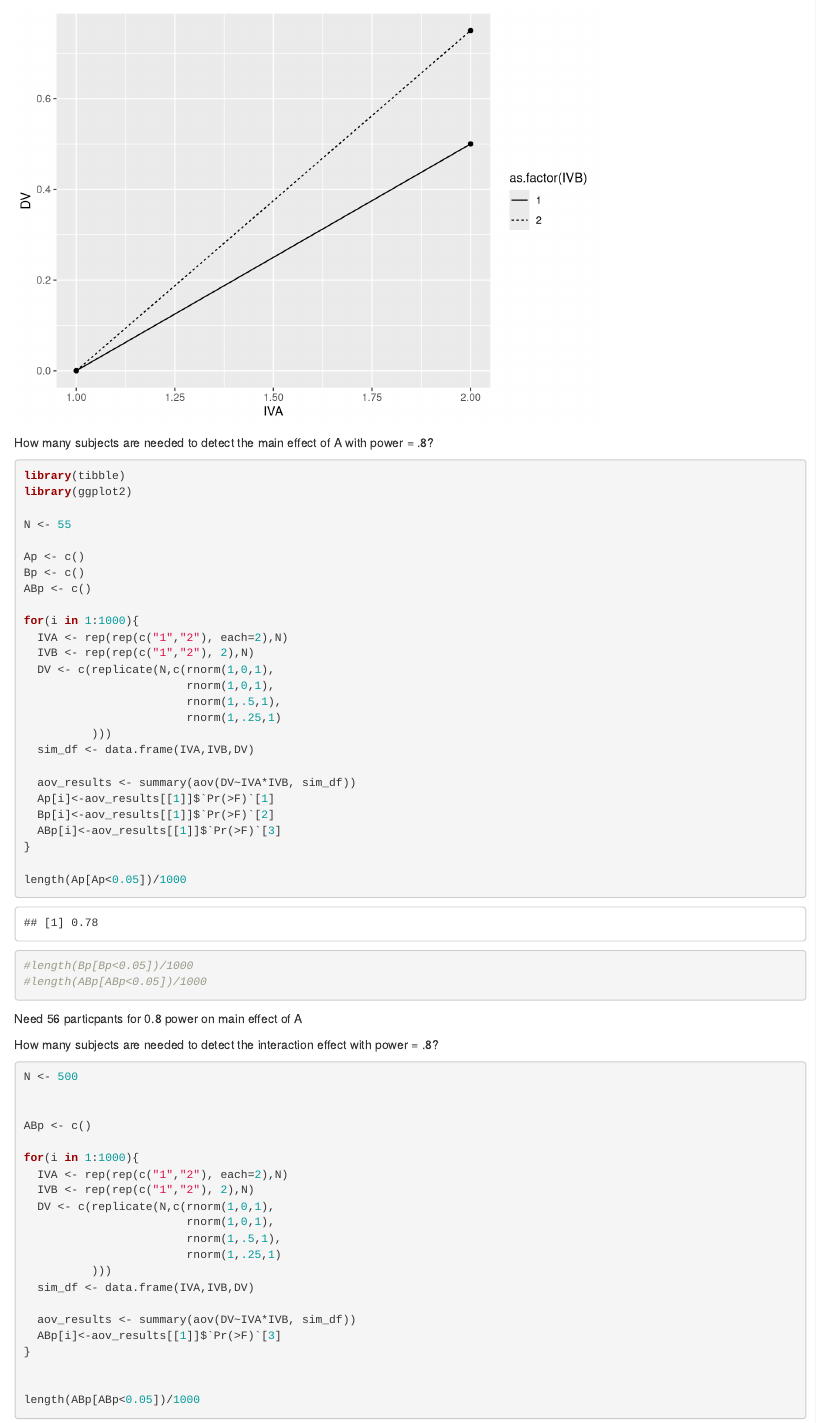
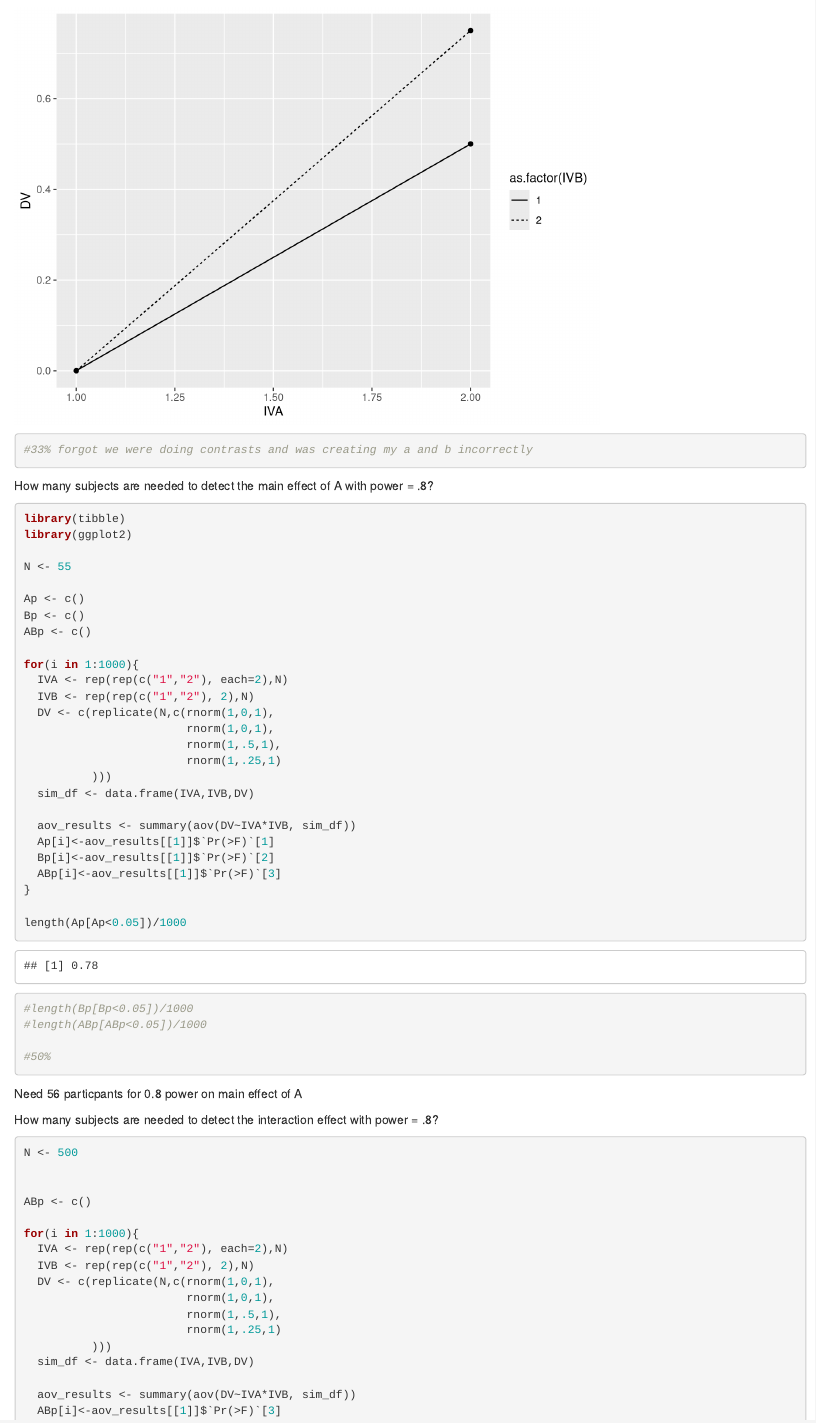
Before and after one commit to dmall24/statslabsemester2, an R Markdown document (lab8.Rmd): the page in a window 1100 px wide, from 1110 px down. Rendered offline with R 4.5, knitr and Pandoc, with nearby package versions; code that draws random numbers runs with fixed seeds of ours.

Commit message:
Update lab8.Rmd
lab 8 now actually done

````diff
--- a/lab8.Rmd
+++ b/lab8.Rmd
@@ -51,6 +51,7 @@ liner <- ggplot(ansdata,
 
 liner
 
+#33% forgot we were doing contrasts and was creating my a and b incorrectly
 ```
 
 How many subjects are needed to detect the main effect of A with power = .8?
@@ -85,6 +86,7 @@ length(Ap[Ap<0.05])/1000
 #length(Bp[Bp<0.05])/1000
 #length(ABp[ABp<0.05])/1000
 
+#50%
 ```
 Need 56 particpants for 0.8 power on main effect of A
 
````
Also changed, not shown: lab8.Rmd (1 more changed lines).
